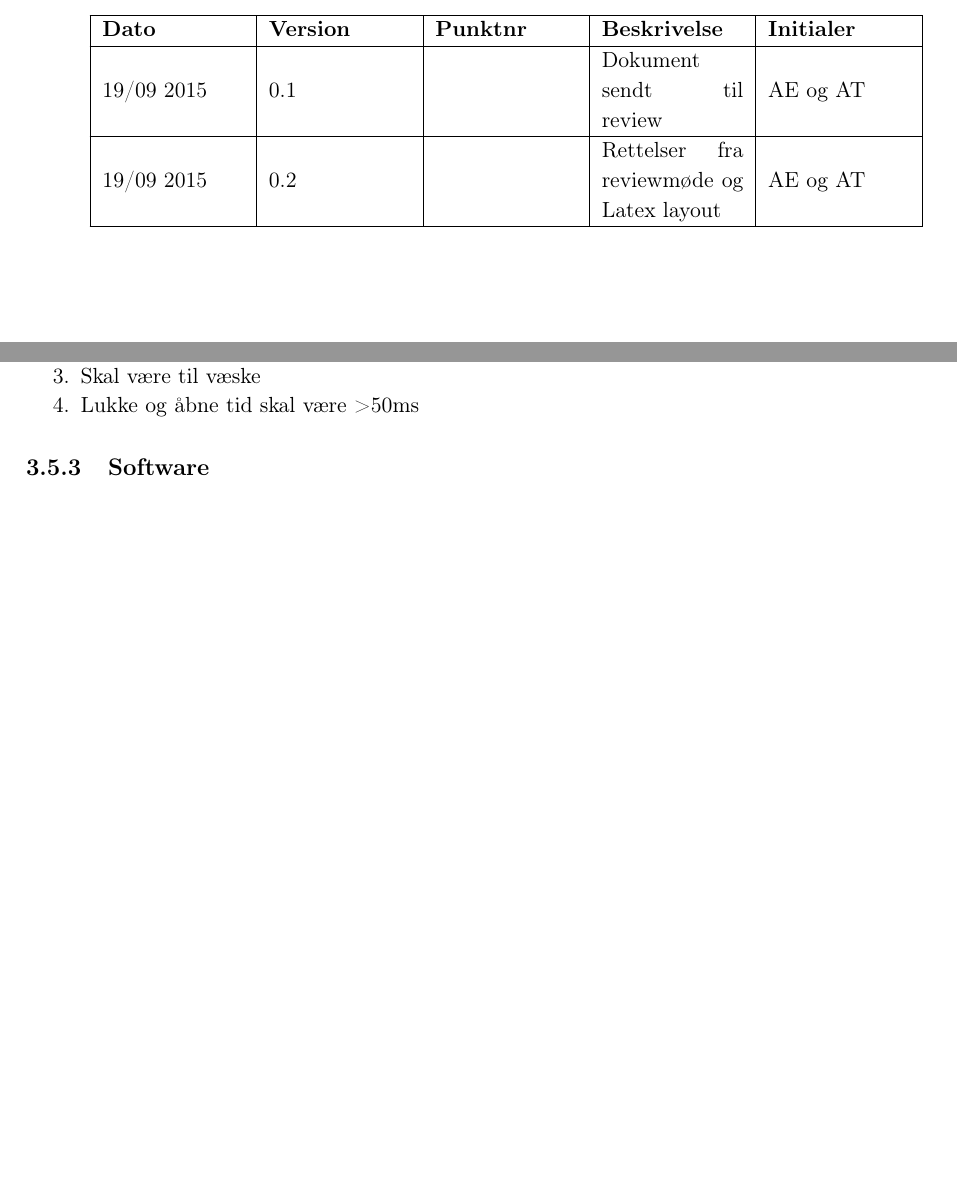
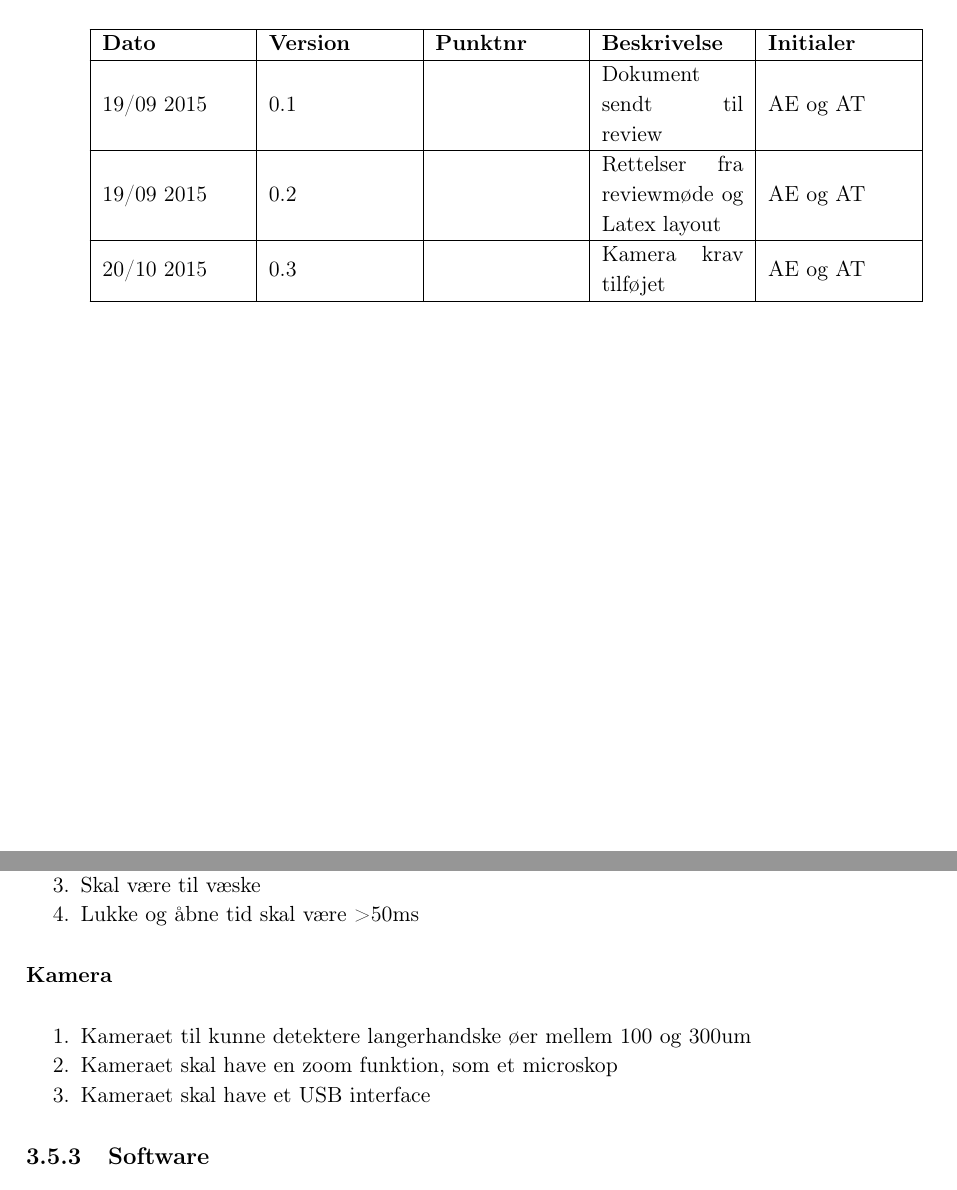
Before and after one commit to AE91/Islets-of-Langerhans, a LaTeX book (Rapport/Rapport.tex, which reads Rapport/kravspecifikation/hardware.tex, Rapport/kravspecifikation/kravspecifikation.tex): two parts of pages 13 and 22 of 55, joined at a grey line, cut so that both start at the same text, the shorter picture padded with empty space. The pictures show the PDF file Rapport/Rapport.pdf that the author committed with the source.

Commit message:
Kamera krav KS

```diff
--- a/Rapport/kravspecifikation/hardware.tex
+++ b/Rapport/kravspecifikation/hardware.tex
@@ -31,6 +31,13 @@
 \item Lukke og åbne tid skal være >50ms
 \end{enumerate}
 
+\subsubsection{Kamera}
+\begin{enumerate}
+\item Kameraet til kunne detektere langerhandske øer mellem 100 og 300um
+\item Kameraet skal have en zoom funktion, som et microskop
+\item Kameraet skal have et USB interface
+\end{enumerate}
+
 
 \subsection{Software}
 
--- a/Rapport/kravspecifikation/kravspecifikation.tex
+++ b/Rapport/kravspecifikation/kravspecifikation.tex
@@ -11,6 +11,8 @@ Dette dokument indeholder kravspecifikationen for The Cell Collector(omtales her
 			19/09 2015 &  0.1 & & Dokument sendt til review & AE og AT \\
 			\hline
 		19/09 2015 &  0.2 & & Rettelser fra reviewmøde og Latex layout & AE og AT \\
+		\hline
+		20/10 2015 &  0.3 & & Kamera krav tilføjet & AE og AT \\
 			\hline
 		\end{longtable}
 
```
Also changed, not shown: Rapport/Rapport.pdf.
